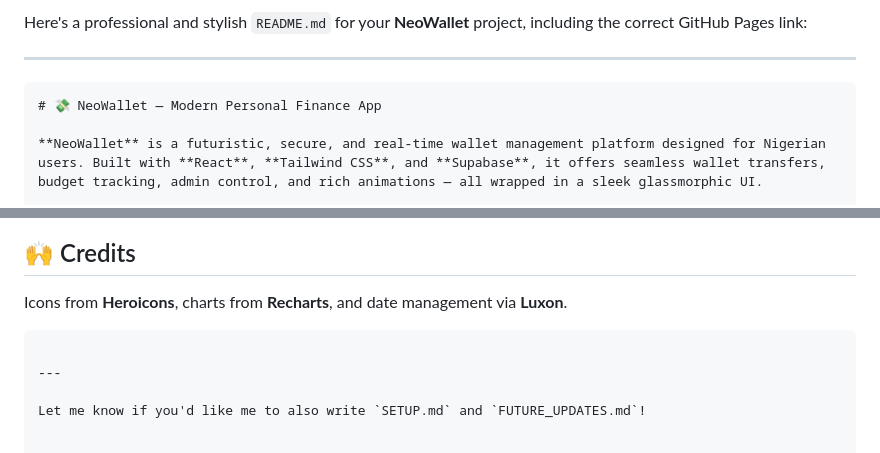
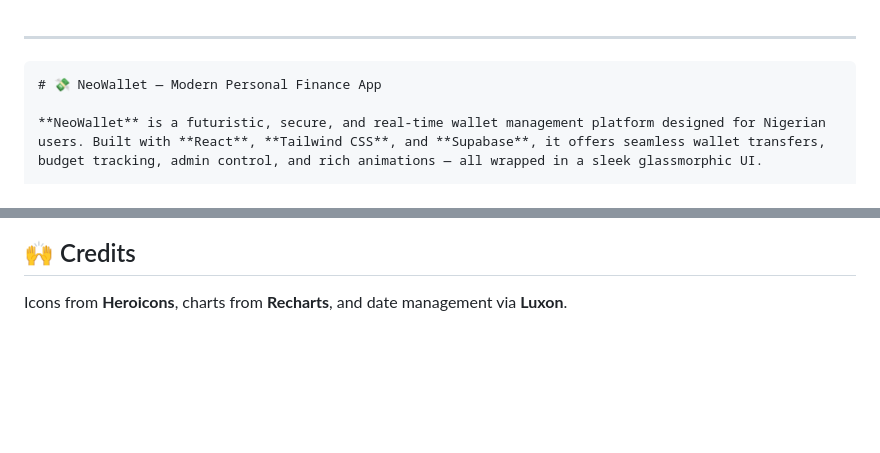
Before and after one commit to Dammydx/NeoWallet, a Markdown page: README.md, 2 parts joined by grey strips. Drawn GitHub-style; blank space fills up the shorter version.

````diff
--- a/README.md
+++ b/README.md
@@ -1,4 +1,3 @@
-Here's a professional and stylish `README.md` for your **NeoWallet** project, including the correct GitHub Pages link:
 
 ---
 
@@ -141,9 +140,3 @@ Project developed by **Daramola Irewole** — proudly sponsored by **DammyTechHu
 ## 🙌 Credits
 
 Icons from **Heroicons**, charts from **Recharts**, and date management via **Luxon**.
-
-```
-
----
-
-Let me know if you'd like me to also write `SETUP.md` and `FUTURE_UPDATES.md`!
````
